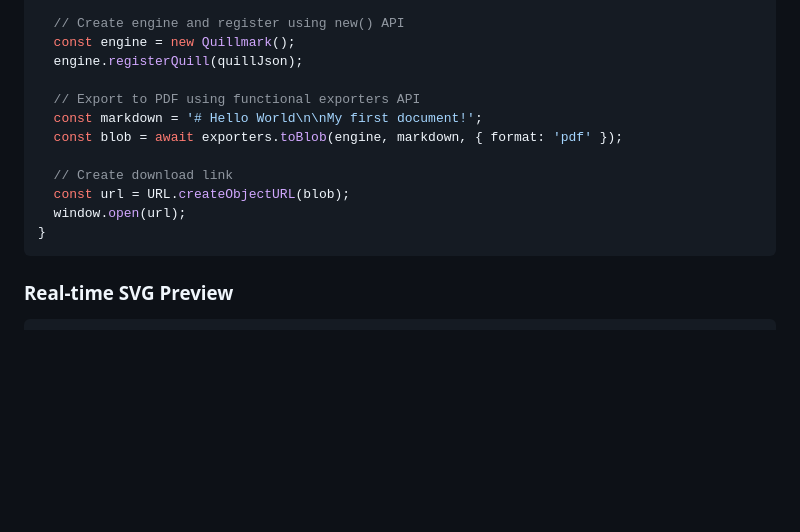
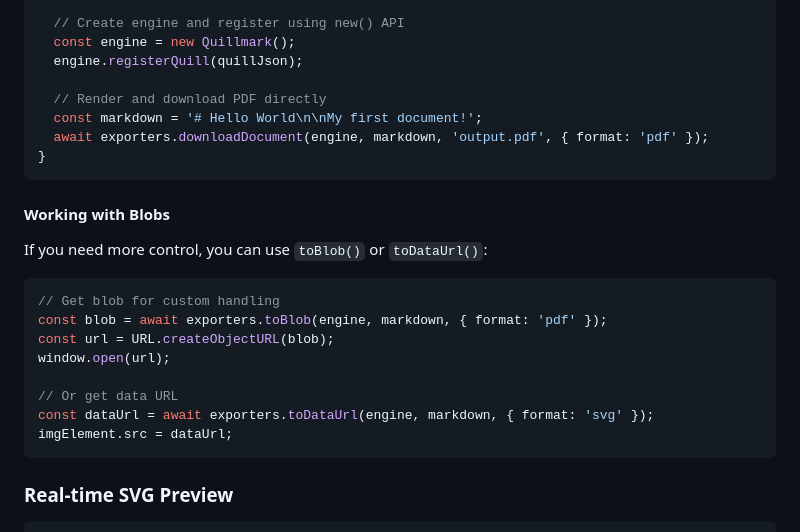
Before and after one commit to nibsbin/quillmark-web, a Markdown page: src/lib/README.md, the part around the change. Drawn GitHub-style; blank space fills up the shorter version.

Commit message:
Address code review feedback - show proper downloadDocument API
Co-authored-by: nibsbin <7727783+nibsbin@users.noreply.github.com>

````diff
--- a/src/lib/README.md
+++ b/src/lib/README.md
@@ -45,14 +45,25 @@ async function renderDocument() {
   const engine = new Quillmark();
   engine.registerQuill(quillJson);
 
-  // Export to PDF using functional exporters API
+  // Render and download PDF directly
   const markdown = '# Hello World\n\nMy first document!';
-  const blob = await exporters.toBlob(engine, markdown, { format: 'pdf' });
+  await exporters.downloadDocument(engine, markdown, 'output.pdf', { format: 'pdf' });
+}
+```
 
-  // Create download link
-  const url = URL.createObjectURL(blob);
-  window.open(url);
-}
+#### Working with Blobs
+
+If you need more control, you can use `toBlob()` or `toDataUrl()`:
+
+```typescript
+// Get blob for custom handling
+const blob = await exporters.toBlob(engine, markdown, { format: 'pdf' });
+const url = URL.createObjectURL(blob);
+window.open(url);
+
+// Or get data URL
+const dataUrl = await exporters.toDataUrl(engine, markdown, { format: 'svg' });
+imgElement.src = dataUrl;
 ```
 
 ### Real-time SVG Preview
````
